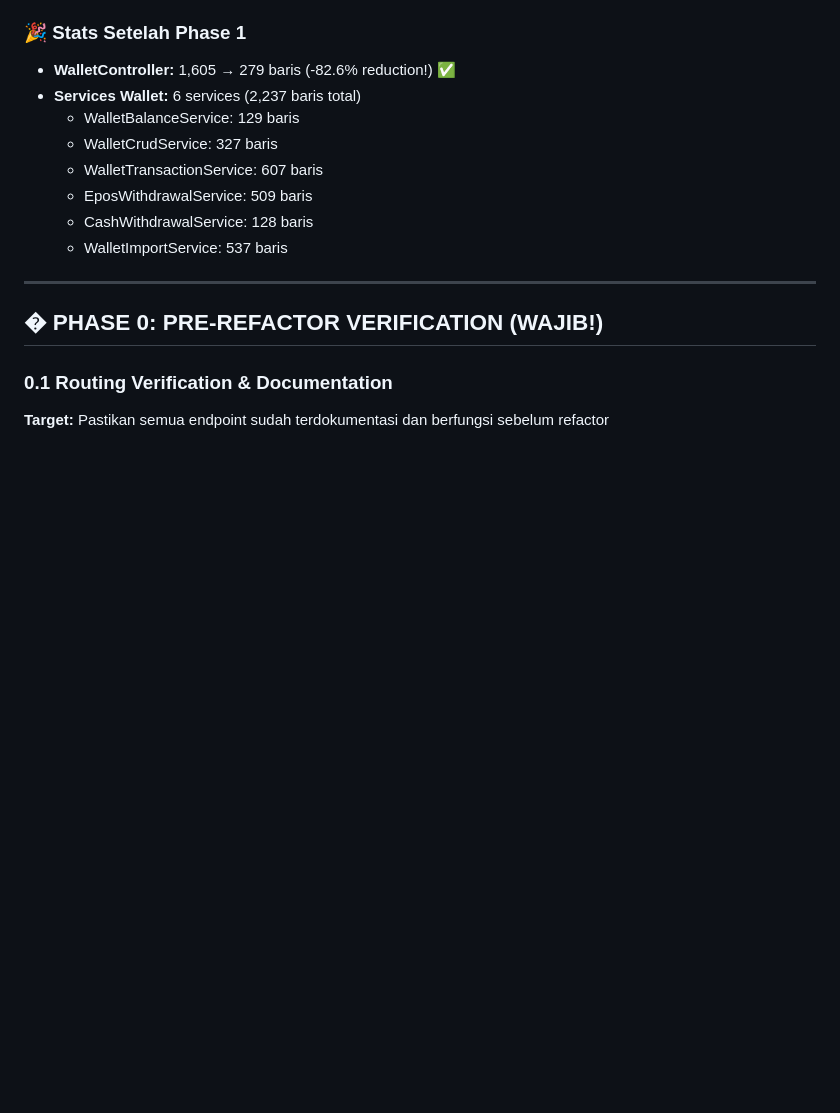
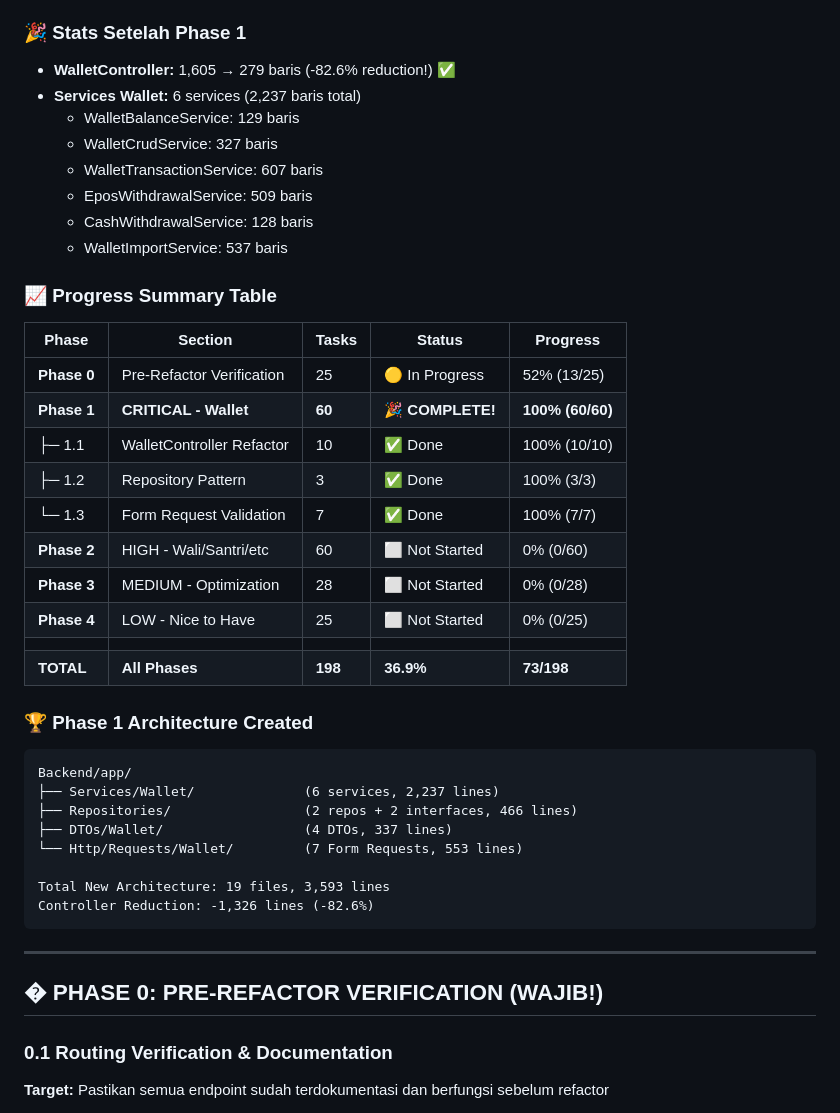
Before and after one commit to Zhal235/SIMPELS-2.0, a Markdown page: docs/BACKEND-REFACTOR-CHECKLIST.md, the part around the change. GitHub-like rendering; blank space fills up the shorter version.

Commit message:
📊 docs: add Progress Summary Table to checklist
Enhanced checklist readability with structured table:

Added:
- Progress Summary Table showing all phases at-a-glance
  * Phase breakdown with task counts
  * Visual status indicators (🎉✅🟡⬜)
  * Percentage completion for each phase

- Architecture summary showing files created
  * 6 Services (2,237 lines)
  * 2 Repos + Interfaces (466 lines)
  * 4 DTOs (337 lines)
  * 7 Form Requests (553 lines)
  * Total: 19 files, 3,593 lines

Table Format:
| Phase 0 | Pre-Refactor    | 25 | 🟡 52%  |
| Phase 1 | Wallet          | 60 | 🎉 100% | ✅ DONE
| Phase 2 | Wali/Santri     | 60 | ⬜ 0%   |
| Phase 3 | Optimization    | 28 | ⬜ 0%   |
| Phase 4 | Nice to Have    | 25 | ⬜ 0%   |
| TOTAL   |                 |198 | 36.9%   |

Benefit: Easier to see overall progress & next priorities

````diff
--- a/docs/BACKEND-REFACTOR-CHECKLIST.md
+++ b/docs/BACKEND-REFACTOR-CHECKLIST.md
@@ -21,6 +21,34 @@
   - EposWithdrawalService: 509 baris
   - CashWithdrawalService: 128 baris
   - WalletImportService: 537 baris
+
+### 📈 Progress Summary Table
+
+| Phase | Section | Tasks | Status | Progress |
+|-------|---------|-------|--------|----------|
+| **Phase 0** | Pre-Refactor Verification | 25 | 🟡 In Progress | 52% (13/25) |
+| **Phase 1** | **CRITICAL - Wallet** | **60** | **🎉 COMPLETE!** | **100% (60/60)** |
+| ├─ 1.1 | WalletController Refactor | 10 | ✅ Done | 100% (10/10) |
+| ├─ 1.2 | Repository Pattern | 3 | ✅ Done | 100% (3/3) |
+| └─ 1.3 | Form Request Validation | 7 | ✅ Done | 100% (7/7) |
+| **Phase 2** | HIGH - Wali/Santri/etc | 60 | ⬜ Not Started | 0% (0/60) |
+| **Phase 3** | MEDIUM - Optimization | 28 | ⬜ Not Started | 0% (0/28) |
+| **Phase 4** | LOW - Nice to Have | 25 | ⬜ Not Started | 0% (0/25) |
+| | | | | |
+| **TOTAL** | **All Phases** | **198** | **36.9%** | **73/198** |
+
+### 🏆 Phase 1 Architecture Created
+
+```
+Backend/app/
+├── Services/Wallet/              (6 services, 2,237 lines)
+├── Repositories/                 (2 repos + 2 interfaces, 466 lines)
+├── DTOs/Wallet/                  (4 DTOs, 337 lines)
+└── Http/Requests/Wallet/         (7 Form Requests, 553 lines)
+
+Total New Architecture: 19 files, 3,593 lines
+Controller Reduction: -1,326 lines (-82.6%)
+```
 
 ---
 
````
